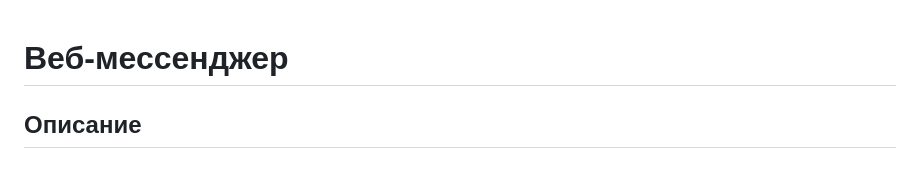
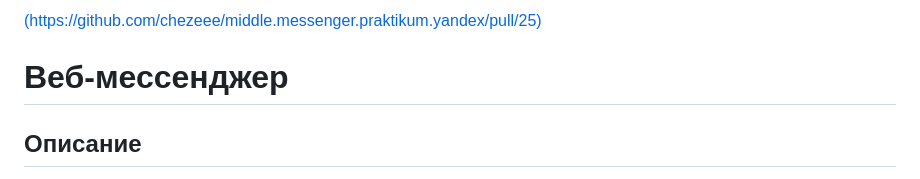
Before and after one commit to chezeee/middle.messenger.praktikum.yandex, a Markdown page: README.md, the part around the change. Drawn GitHub-style.

```diff
--- a/README.md
+++ b/README.md
@@ -1,3 +1,5 @@
+[(https://github.com/chezeee/middle.messenger.praktikum.yandex/pull/25)](https://github.com/chezeee/middle.messenger.praktikum.yandex/pull/25)
+
 # Веб-мессенджер
 
 ## Описание
```
